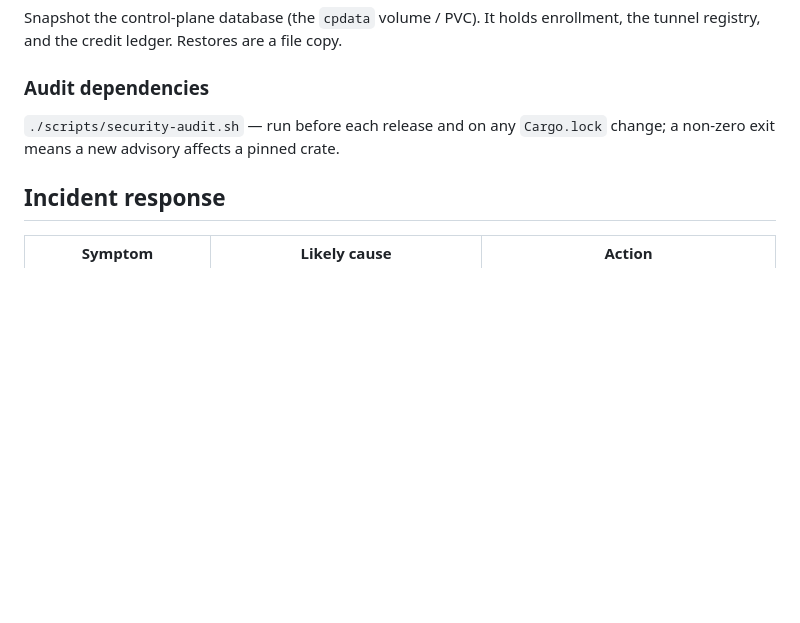
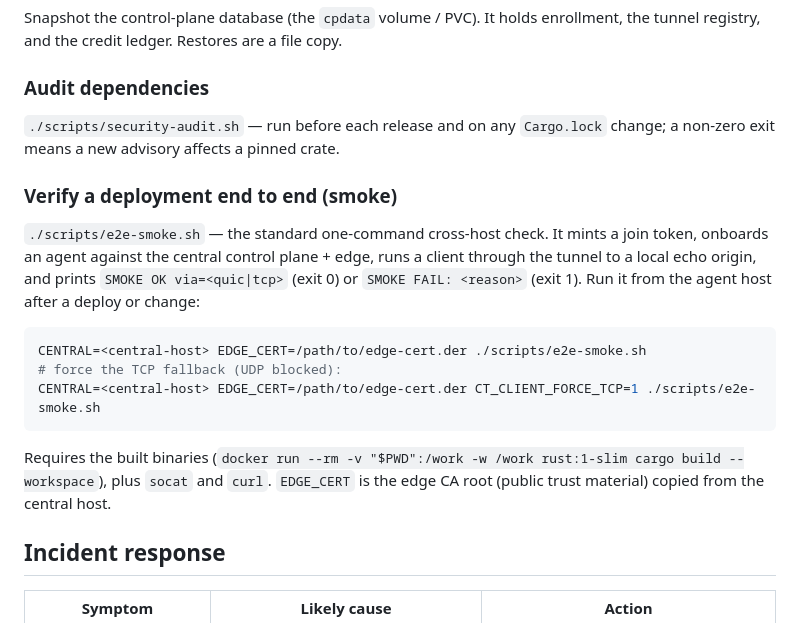
Before and after one commit to scimbe/claude-tunnel, a Markdown page: docs/ops/runbook.md, the part around the change. Drawn GitHub-style; blank space fills up the shorter version.

Commit message:
docs(ops): document the e2e smoke script (issue #6, F6.2)
Add a "Verify a deployment end to end (smoke)" section to the runbook:
./scripts/e2e-smoke.sh as the standard one-command cross-host check
(CENTRAL + EDGE_CERT, the CT_CLIENT_FORCE_TCP=1 variant, and prerequisites),
reporting SMOKE OK via=<quic|tcp> or SMOKE FAIL.

Drift check: the script exists and is executable, and the doc's env vars
(CENTRAL, EDGE_CERT, CT_CLIENT_FORCE_TCP) and SMOKE OK / SMOKE FAIL markers
match the script -> SMOKE_DOC_DRIFT_OK. No Rust changed (gate 222).

Completes #6 (one-command cross-host e2e smoke): F6.1 the script, F6.2 this
runbook doc. With #3/#4/#5 that finishes the "Full functional setup"
milestone.

Co-Authored-By: Claude Opus 4.8 <noreply@anthropic.com>
Claude-Session: https://claude.ai/code/session_01TWNQVzYqWaWG8nB9JL6He3

````diff
--- a/docs/ops/runbook.md
+++ b/docs/ops/runbook.md
@@ -79,6 +79,23 @@ enrollment, the tunnel registry, and the credit ledger. Restores are a file copy
 `./scripts/security-audit.sh` — run before each release and on any `Cargo.lock`
 change; a non-zero exit means a new advisory affects a pinned crate.
 
+### Verify a deployment end to end (smoke)
+`./scripts/e2e-smoke.sh` — the standard one-command cross-host check. It mints a
+join token, onboards an agent against the central control plane + edge, runs a
+client through the tunnel to a local echo origin, and prints `SMOKE OK via=<quic|tcp>`
+(exit 0) or `SMOKE FAIL: <reason>` (exit 1). Run it from the agent host after a
+deploy or change:
+
+```bash
+CENTRAL=<central-host> EDGE_CERT=/path/to/edge-cert.der ./scripts/e2e-smoke.sh
+# force the TCP fallback (UDP blocked):
+CENTRAL=<central-host> EDGE_CERT=/path/to/edge-cert.der CT_CLIENT_FORCE_TCP=1 ./scripts/e2e-smoke.sh
+```
+
+Requires the built binaries (`docker run --rm -v "$PWD":/work -w /work rust:1-slim
+cargo build --workspace`), plus `socat` and `curl`. `EDGE_CERT` is the edge CA
+root (public trust material) copied from the central host.
+
 ## Incident response
 
 | Symptom | Likely cause | Action |
````
Also changed, not shown: docs/planning/v1-first-task-packets.md (+1 -1 lines).
